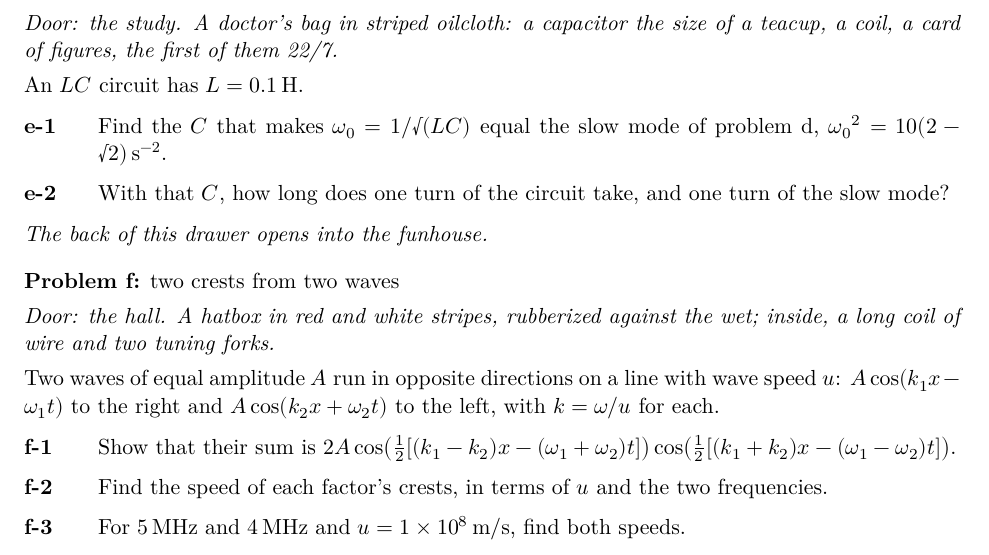
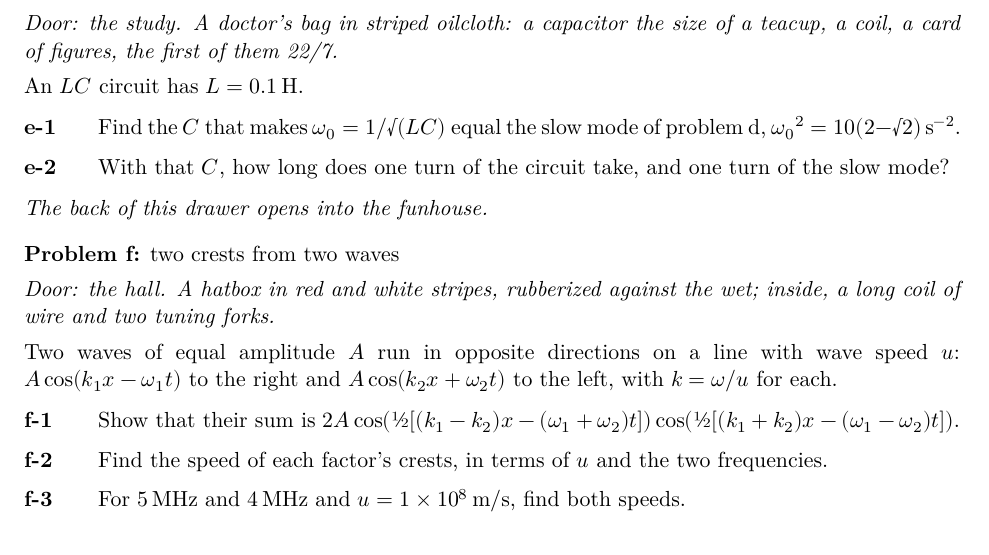
Before and after one commit to saccade/claudog, a LaTeX problem sheet (mansion/pset/mansion_pset.tex): part of page 7 of 11, cut so that both start at the same text. Compiled offline with XeLaTeX.

Commit message:
Problem set: f-1's halves as one character, no formula split across lines (doc 06:51)
Co-Authored-By: Claude Opus 5.5 <noreply@anthropic.com>
Claude-Session: https://claude.ai/code/session_01R9N8vFP4FRzWjwsgpWJ8pa

```diff
--- a/mansion/pset/mansion_pset.tex
+++ b/mansion/pset/mansion_pset.tex
@@ -22,7 +22,8 @@
 
 \setlength{\parindent}{0pt}
 \setlength{\parskip}{4pt}
-\hyphenpenalty=10000 \exhyphenpenalty=10000 \emergencystretch=2em  % no words split at line ends, so pasted text keeps them whole
+\hyphenpenalty=10000 \exhyphenpenalty=10000 \emergencystretch=3em  % no words split at line ends, so pasted text keeps them whole
+\binoppenalty=10000 \relpenalty=10000  % and no formula split across two lines
 
 \newcommand{\room}[1]{\par\bigskip{\large\bfseries #1}\par\nopagebreak\smallskip}
 \newcommand{\scene}[1]{\par{\itshape #1}\par}
@@ -31,6 +32,7 @@
 \newenvironment{parts}{\begin{itemize}[leftmargin=3.4em,labelwidth=2.8em,labelsep=0.6em,align=left,itemsep=2pt,topsep=3pt]}{\end{itemize}}
 \newcommand{\pt}[1]{\item[\textbf{#1}]}
 \newcommand{\sv}[1]{\textsuperscript{\dag\,#1}}
+\newcommand{\half}{\text{½}}  % a half that pastes as one character
 \newcommand{\rt}{\text{√}}  % a root sign that sits on the line: \rt2, \rt(a/g). It pastes out in order; \sqrt doesn't
 % Subscript-and-power symbols are written \omega_a{}^2, so the power pastes after the subscript
 
@@ -241,7 +243,7 @@ An $LC$ circuit has $L = \SI{0.1}{H}$.
 \scene{Door: the hall. A hatbox in red and white stripes, rubberized against the wet; inside, a long coil of wire and two tuning forks.}
 Two waves of equal amplitude $A$ run in opposite directions on a line with wave speed $u$: $A\cos(k_1x - \omega_1t)$ to the right and $A\cos(k_2x + \omega_2t)$ to the left, with $k = \omega/u$ for each.
 \begin{parts}
-\pt{f-1} Show that their sum is $2A\cos\bigl(\tfrac12[(k_1 - k_2)x - (\omega_1 + \omega_2)t]\bigr)\cos\bigl(\tfrac12[(k_1 + k_2)x - (\omega_1 - \omega_2)t]\bigr)$.
+\pt{f-1} Show that their sum is $2A\cos(\half[(k_1 - k_2)x - (\omega_1 + \omega_2)t])\cos(\half[(k_1 + k_2)x - (\omega_1 - \omega_2)t])$.
 \pt{f-2} Find the speed of each factor's crests, in terms of $u$ and the two frequencies.
 \pt{f-3} For \SI{5}{MHz} and \SI{4}{MHz} and $u = \SI{1e8}{m/s}$, find both speeds.
 \pt{f-4} With one wave at \SI{5}{MHz}, what frequency for the other puts the fast crests at nine times $u$? Where are the slow crests then?
```
Also changed, not shown: mansion/pset/Claude Mansion problem set 2610230647.pdf (deleted), mansion/pset/Claude Mansion problem set 2610230651.pdf (added), mansion/pset/mansion_pset.tex (2 more changed lines).
